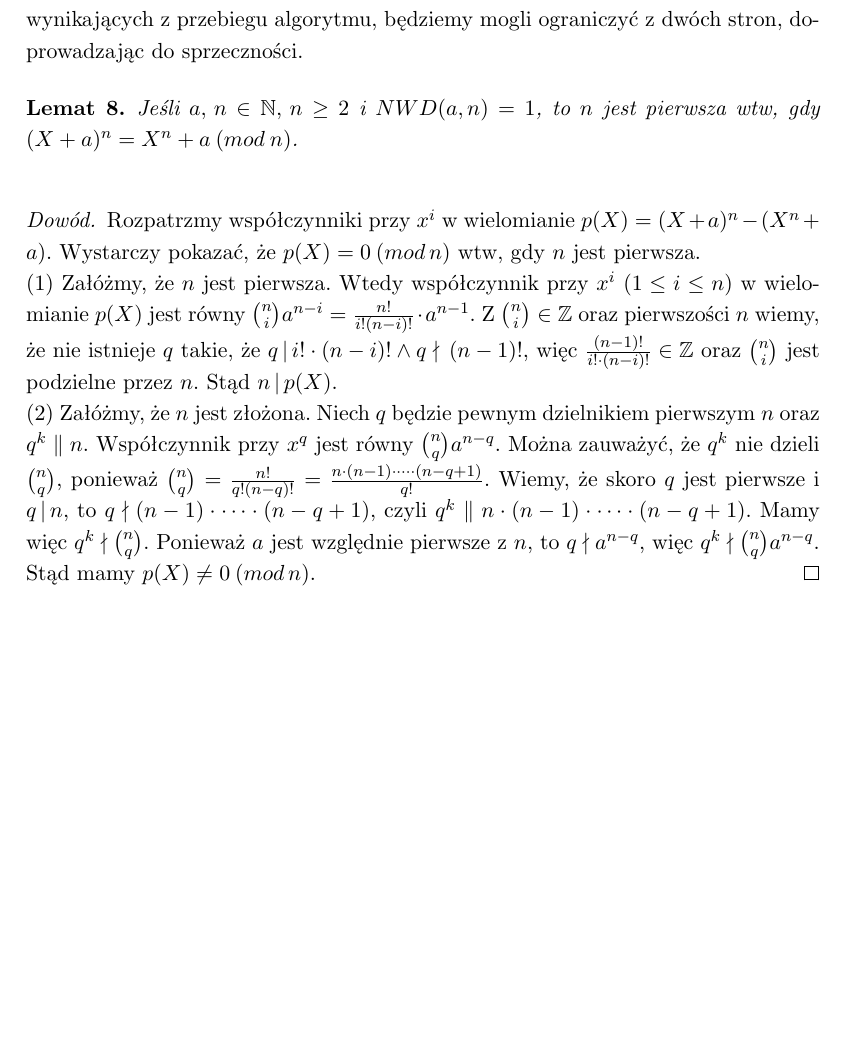
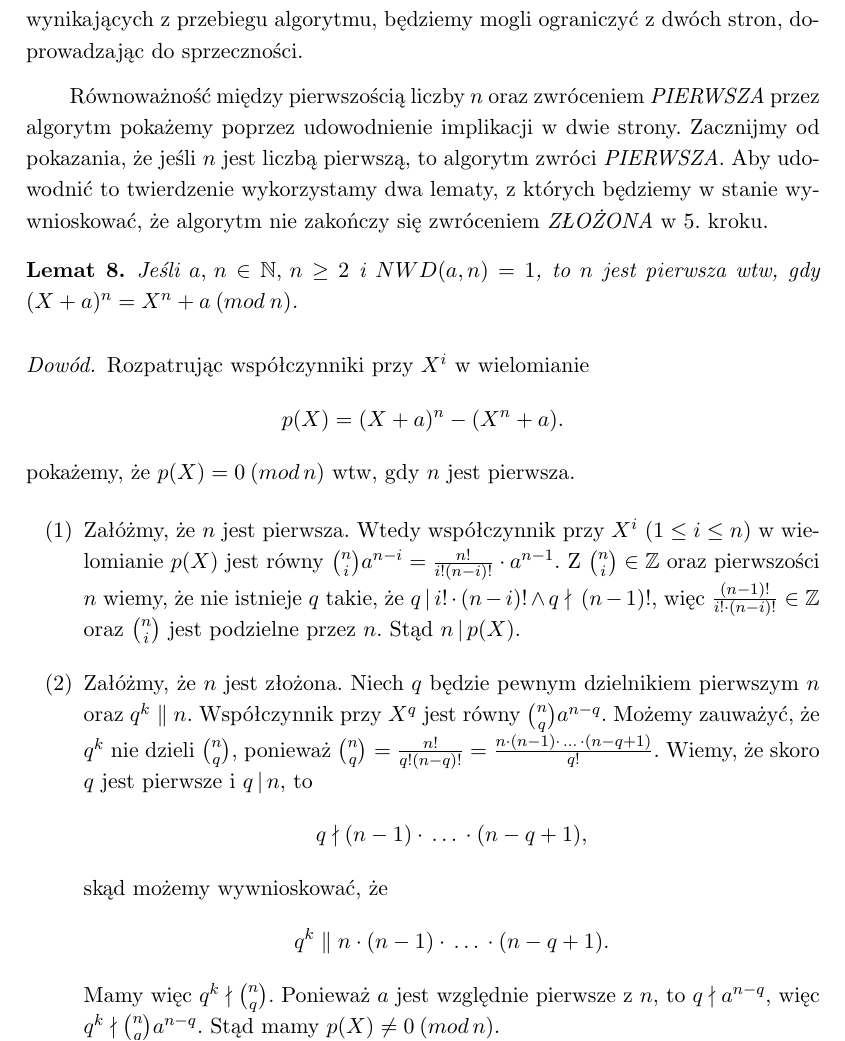
Before and after one commit to tysia2512/ptipt, a LaTeX thesis (main.tex): part of page 24 of 33 before the commit and part of page 24 of 35 after it, cut so that both start at the same text, the shorter picture padded with empty space. Compiled offline with pdfLaTeX.

Commit message:
Formatting, corrections

```diff
--- a/main.tex
+++ b/main.tex
@@ -560,15 +560,30 @@ Możemy teraz wprowadzić pojęcie pierwiastka pierwotnego a następnie wielomia
 \section{Dowód poprawności}
 
 Dowód poprawności algorytmu przeprowadzimy poprzez udowodnienie serii lematów i ostatecznie wykorzystanie ich do udowodnienia twierdzenia, że algorytm zwróci \textit{PIERWSZA} wtw, gdy liczba $n$ na wejściu jest pierwsza. Lematy prowadzące do końcowego twierdzenia będą często udowodnione z użyciem twierdzeń i lematów z poprzedniego rozdziału. Kluczowym fragmentem dowodu będzie znalezienie sprzeczności w twierdzeniu, że jeśli $n$ jest złożona, to algorytm może zwócić \textit{PIERWSZA} w kroku 7. Zdefiniujemy bowiem na podstawie $n$, jej pierwszego dzielnika $p$ oraz wybranego w trakcie wykonania algorytmu $r$ zbiór, który, korzystając z założeń wynikających z przebiegu algorytmu, będziemy mogli ograniczyć z dwóch stron, doprowadzając do sprzeczności.
+
+Równoważność między pierwszością liczby $n$ oraz zwróceniem \textit{PIERWSZA} przez algorytm pokażemy poprzez udowodnienie implikacji w dwie strony. Zacznijmy od pokazania, że jeśli $n$ jest liczbą pierwszą, to algorytm zwróci \textit{PIERWSZA}. Aby udowodnić to twierdzenie wykorzystamy dwa lematy, z których będziemy w stanie wywnioskować, że algorytm nie zakończy się zwróceniem \textit{ZŁOŻONA} w 5. kroku.
 % Następujące lematy przyjmują bowiem założenia, jakie $n, \, p$ i $r$ spełniają w ostatnim kroku algorytmu.
 \begin{lemma}\label{L1}
 	Jeśli $a, \, n \in \mathbb{N}, \, n \geq 2$ i $NWD(a, n) = 1$, to $n$ jest pierwsza wtw, gdy $(X + a)^n = X^n + a \: (mod \: n)$.
 \end{lemma}
 
 \begin{proof}
-	Rozpatrzmy współczynniki przy $x^i$ w wielomianie $p(X) = (X + a)^n - (X^n + a)$. Wystarczy pokazać, że $p(X) = 0 \: (mod \, n)$ wtw, gdy $n$ jest pierwsza.\newline
-	(1) Załóżmy, że $n$ jest pierwsza. Wtedy współczynnik przy $x^i$ ($1 \leq i \leq n$) w wielomianie $p(X)$ jest równy ${n \choose i}a^{n-i} = \frac{n!}{i!(n-i)!} \cdot a^{n-1}$. Z ${n \choose i} \in \mathbb{Z}$ oraz pierwszości $n$ wiemy, że nie istnieje $q$ takie, że $q \, | \, i! \cdot (n-i)! \wedge q \nmid \, (n - 1)!$, więc $\frac{(n - 1)!}{i! \cdot (n - i)!} \in \mathbb{Z}$ oraz ${n \choose i}$ jest podzielne przez $n$. Stąd $n \, | \, p(X)$. \newline
-	(2) Załóżmy, że $n$ jest złożona. Niech $q$ będzie pewnym dzielnikiem pierwszym $n$ oraz $q^k \parallel n$. Współczynnik przy $x^q$ jest równy ${n \choose q}a^{n-q}$. Można zauważyć, że $q^k$ nie dzieli ${n \choose q}$, ponieważ ${n \choose q} = \frac{n!}{q!(n-q)!} = \frac{n \cdot (n-1) \cdot \dots \cdot (n - q + 1)}{q!}$. Wiemy, że skoro $q$ jest pierwsze i $q \,| \, n$, to $q \nmid (n-1) \cdot \dots \cdot (n - q + 1)$, czyli $q^k \parallel n \cdot (n-1) \cdot \dots \cdot (n - q + 1)$. Mamy więc $q^k \nmid {n \choose q}$. Ponieważ $a$ jest względnie pierwsze z $n$, to $q \nmid a^{n-q}$, więc $q^k \nmid {n \choose q}a^{n-q}$. Stąd mamy $p(X) \neq 0 \: (mod \, n)$.
+    Rozpatrując współczynniki przy $X^i$ w wielomianie
+    \begin{align*}
+        p(X) = (X + a)^n - (X^n + a).
+    \end{align*}
+    pokażemy, że $p(X) = 0 \: (mod \, n)$ wtw, gdy $n$ jest pierwsza. \begin{enumerate}[label=(\arabic*),leftmargin=.4in]
+	\item Załóżmy, że $n$ jest pierwsza. Wtedy współczynnik przy $X^i$ ($1 \leq i \leq n$) w wielomianie $p(X)$ jest równy ${n \choose i}a^{n-i} = \frac{n!}{i!(n-i)!} \cdot a^{n-1}$. Z ${n \choose i} \in \mathbb{Z}$ oraz pierwszości $n$ wiemy, że nie istnieje $q$ takie, że $q \, | \, i! \cdot (n-i)! \wedge q \nmid \, (n - 1)!$, więc $\frac{(n - 1)!}{i! \cdot (n - i)!} \in \mathbb{Z}$ oraz ${n \choose i}$ jest podzielne przez $n$. Stąd $n \, | \, p(X)$.
+    \item Załóżmy, że $n$ jest złożona. Niech $q$ będzie pewnym dzielnikiem pierwszym $n$ oraz $q^k \parallel n$. Współczynnik przy $X^q$ jest równy ${n \choose q}a^{n-q}$. Możemy zauważyć, że $q^k$ nie dzieli ${n \choose q}$, ponieważ ${n \choose q} = \frac{n!}{q!(n-q)!} = \frac{n \cdot (n-1) \cdot \, \dots \, \cdot (n - q + 1)}{q!}$. Wiemy, że skoro $q$ jest pierwsze i $q \,| \, n$, to
+    \begin{align*}
+        q & \nmid (n-1) \cdot \, \dots \, \cdot (n - q + 1),
+    \end{align*}
+    skąd możemy wywnioskować, że
+    \begin{align*}
+        q^k & \parallel n \cdot (n-1) \cdot \, \dots \, \cdot (n - q + 1).
+    \end{align*}
+    Mamy więc $q^k \nmid {n \choose q}$. Ponieważ $a$ jest względnie pierwsze z $n$, to $q \nmid a^{n-q}$, więc $q^k \nmid {n \choose q}a^{n-q}$. Stąd mamy $p(X) \neq 0 \: (mod \, n)$.
+    \end{enumerate}
 \end{proof}
 
 \begin{lemma} \label{L2}
```
Also changed, not shown: main.pdf.
